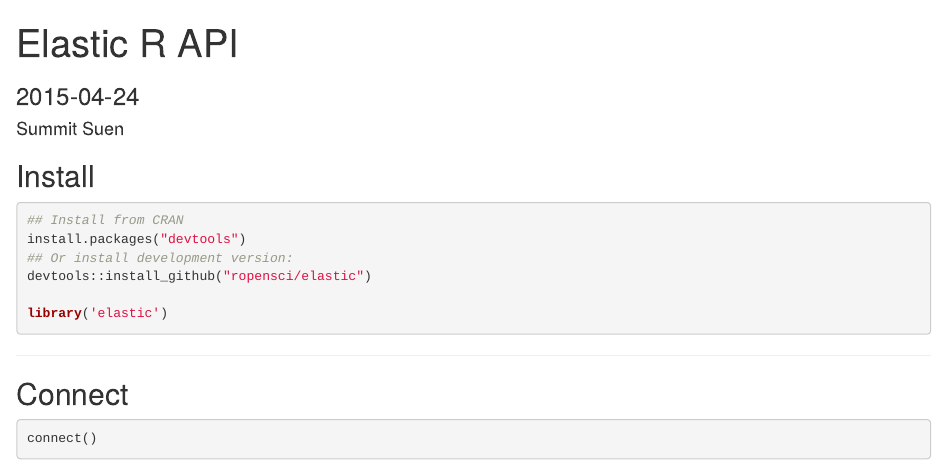
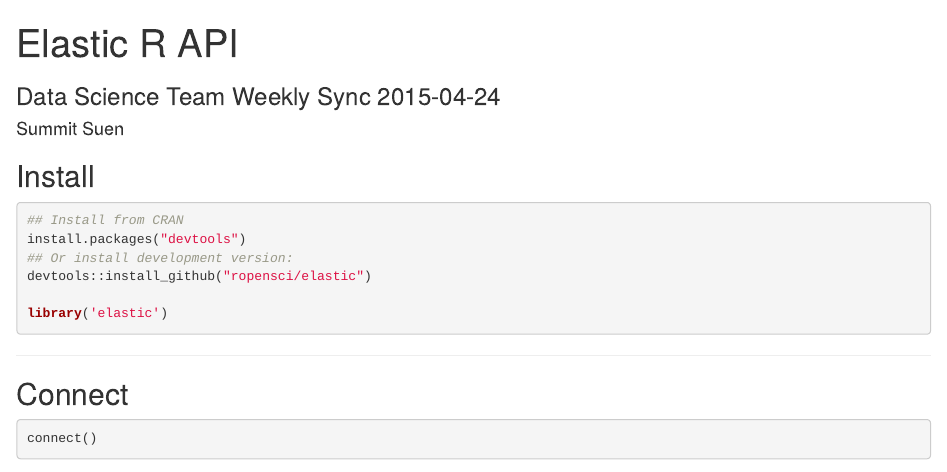
Before and after one commit to suensummit/elasticR, an R Markdown document (index.Rmd): the page in a window 1100 px wide, from its top. Rendered offline with R 4.5, knitr and Pandoc, with nearby package versions; some code elsewhere in the file could not run offline.

Commit message:
publishing deck

```diff
--- a/index.Rmd
+++ b/index.Rmd
@@ -1,6 +1,6 @@
 ---
 title       : Elastic R API
-subtitle    : 2015-04-24
+subtitle    : Data Science Team Weekly Sync 2015-04-24
 author      : Summit Suen
 job         : Etu
 framework   : io2012        # {io2012, html5slides, shower, dzslides, ...}
```
Also changed, not shown: index.html, index.md.
